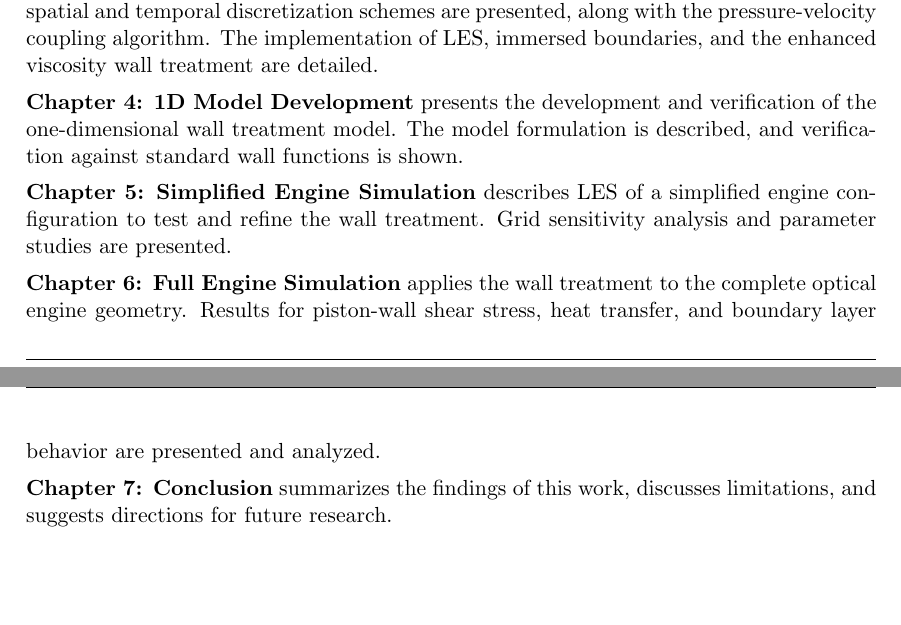
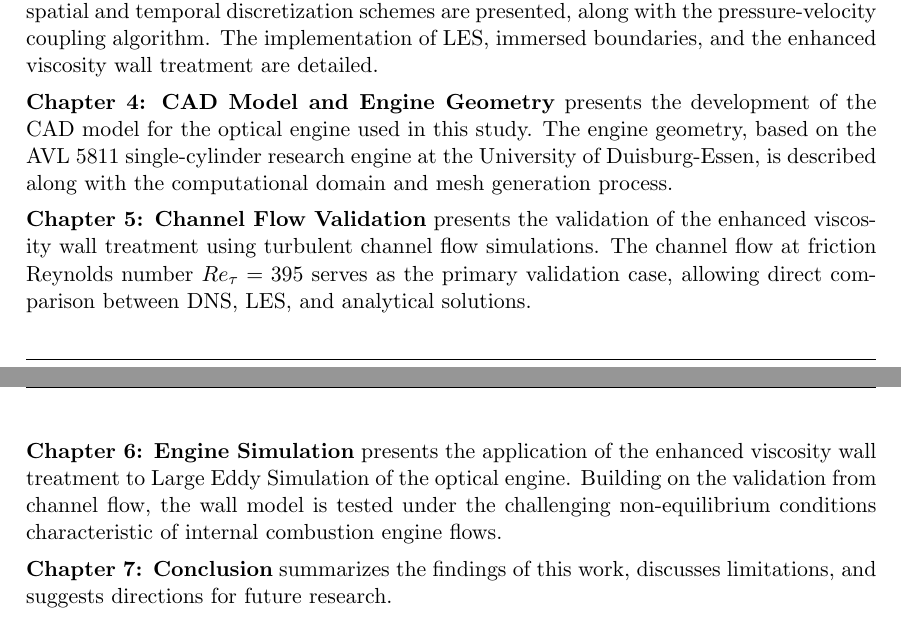
Before and after one commit to YannickDurindel/master-thesis-LES-IC-engines, a LaTeX thesis (main.tex, which reads chapters/01_introduction.tex): two parts of pages 19 and 20 of 81, joined at a grey line, cut so that both start at the same text. Compiled offline with pdfLaTeX.

Commit message:
Fix thesis outline in introduction to match actual chapter structure
Corrected Chapter 4-6 descriptions in Section 1.6 (Thesis Outline):
- Chapter 4: "1D Model Development" → "CAD Model and Engine Geometry"
- Chapter 5: "Simplified Engine Simulation" → "Channel Flow Validation"
- Chapter 6: "Full Engine Simulation" → "Engine Simulation"

🤖 Generated with [Claude Code](https://claude.com/claude-code)

Co-Authored-By: Claude Opus 4.5 <noreply@anthropic.com>

```diff
--- a/chapters/01_introduction.tex
+++ b/chapters/01_introduction.tex
@@ -158,10 +158,10 @@ This thesis is organized as follows:
 
 \textbf{Chapter 3: Numerical Methods} describes the PsiPhi solver used in this work. The spatial and temporal discretization schemes are presented, along with the pressure-velocity coupling algorithm. The implementation of \gls{les}, immersed boundaries, and the enhanced viscosity wall treatment are detailed.
 
-\textbf{Chapter 4: 1D Model Development} presents the development and verification of the one-dimensional wall treatment model. The model formulation is described, and verification against standard wall functions is shown.
+\textbf{Chapter 4: CAD Model and Engine Geometry} presents the development of the CAD model for the optical engine used in this study. The engine geometry, based on the AVL 5811 single-cylinder research engine at the University of Duisburg-Essen, is described along with the computational domain and mesh generation process.
 
-\textbf{Chapter 5: Simplified Engine Simulation} describes \gls{les} of a simplified engine configuration to test and refine the wall treatment. Grid sensitivity analysis and parameter studies are presented.
+\textbf{Chapter 5: Channel Flow Validation} presents the validation of the enhanced viscosity wall treatment using turbulent channel flow simulations. The channel flow at friction Reynolds number $Re_\tau = 395$ serves as the primary validation case, allowing direct comparison between DNS, LES, and analytical solutions.
 
-\textbf{Chapter 6: Full Engine Simulation} applies the wall treatment to the complete optical engine geometry. Results for piston-wall shear stress, heat transfer, and boundary layer behavior are presented and analyzed.
+\textbf{Chapter 6: Engine Simulation} presents the application of the enhanced viscosity wall treatment to Large Eddy Simulation of the optical engine. Building on the validation from channel flow, the wall model is tested under the challenging non-equilibrium conditions characteristic of internal combustion engine flows.
 
 \textbf{Chapter 7: Conclusion} summarizes the findings of this work, discusses limitations, and suggests directions for future research.
```
Also changed, not shown: main.pdf.
